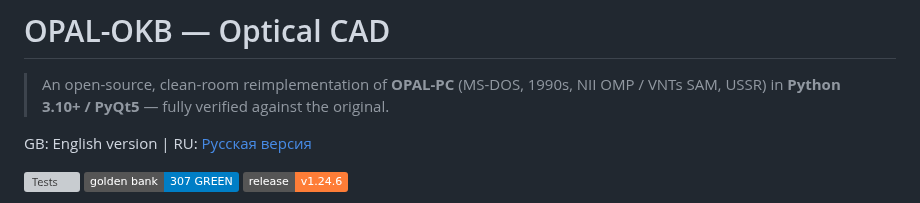
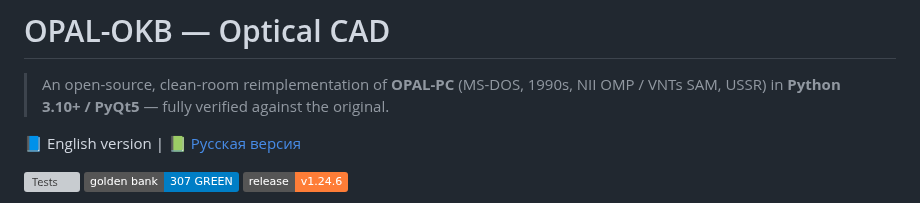
Before and after one commit to justroflanGitHub/opal-okb, a Markdown page: README.md, the part around the change. Rendered like a GitHub page; badges without logos; grey boxes are pictures that could not be loaded.

Commit message:
docs(readme): language switcher with Windows-safe book emojis (flags don't render on Win10)

```diff
--- a/README.md
+++ b/README.md
@@ -4,7 +4,7 @@
 > NII OMP / VNTs SAM, USSR) in **Python 3.10+ / PyQt5** — fully verified
 > against the original.
 
-GB: English version | RU: [Русская версия](README_RU.md)
+📘 English version | 📗 [Русская версия](README_RU.md)
 
 [![Tests](https://img.shields.io/badge/pytest-1177%20passed%20%2F%208%20skipped-brightgreen)]()
 [![Verification](https://img.shields.io/badge/golden%20bank-307%20GREEN-blue)]()
```
Also changed, not shown: README_RU.md (+1 -1 lines).
